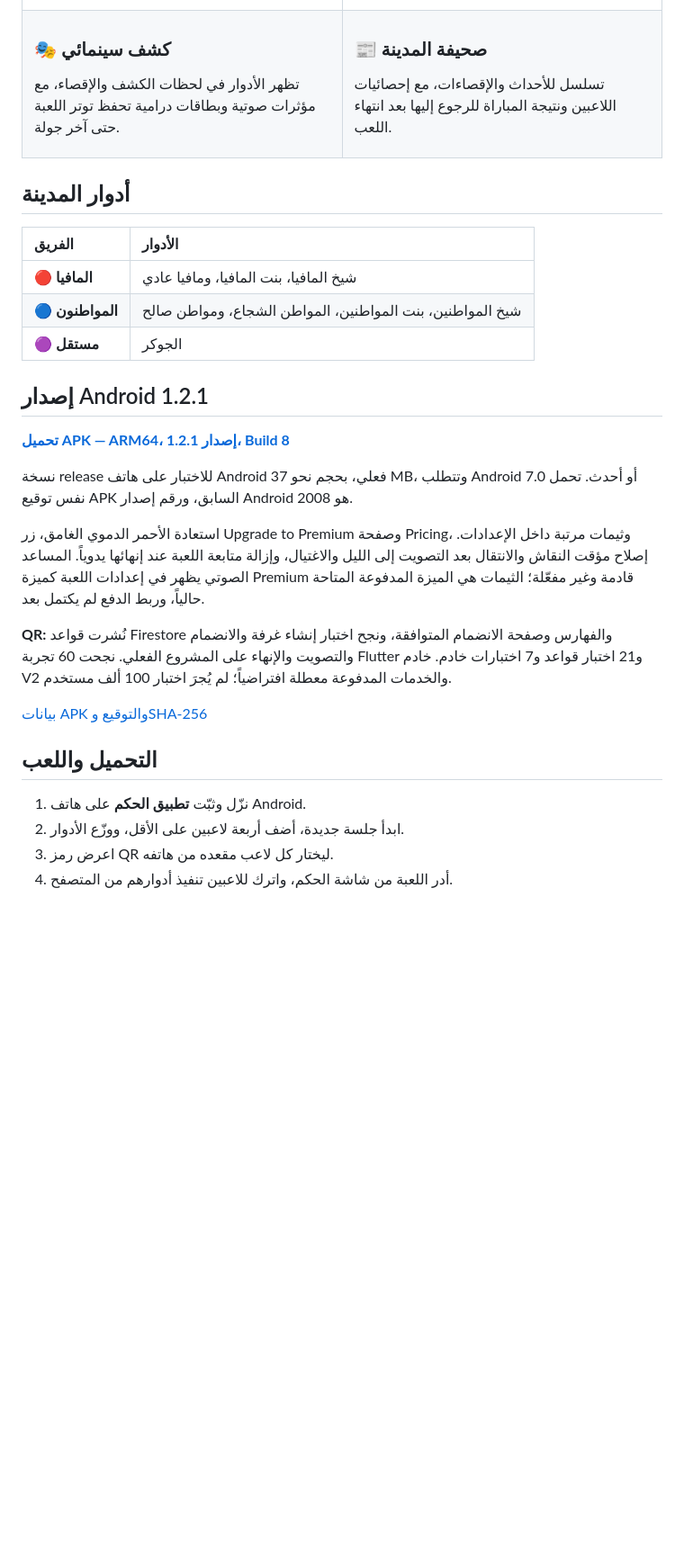
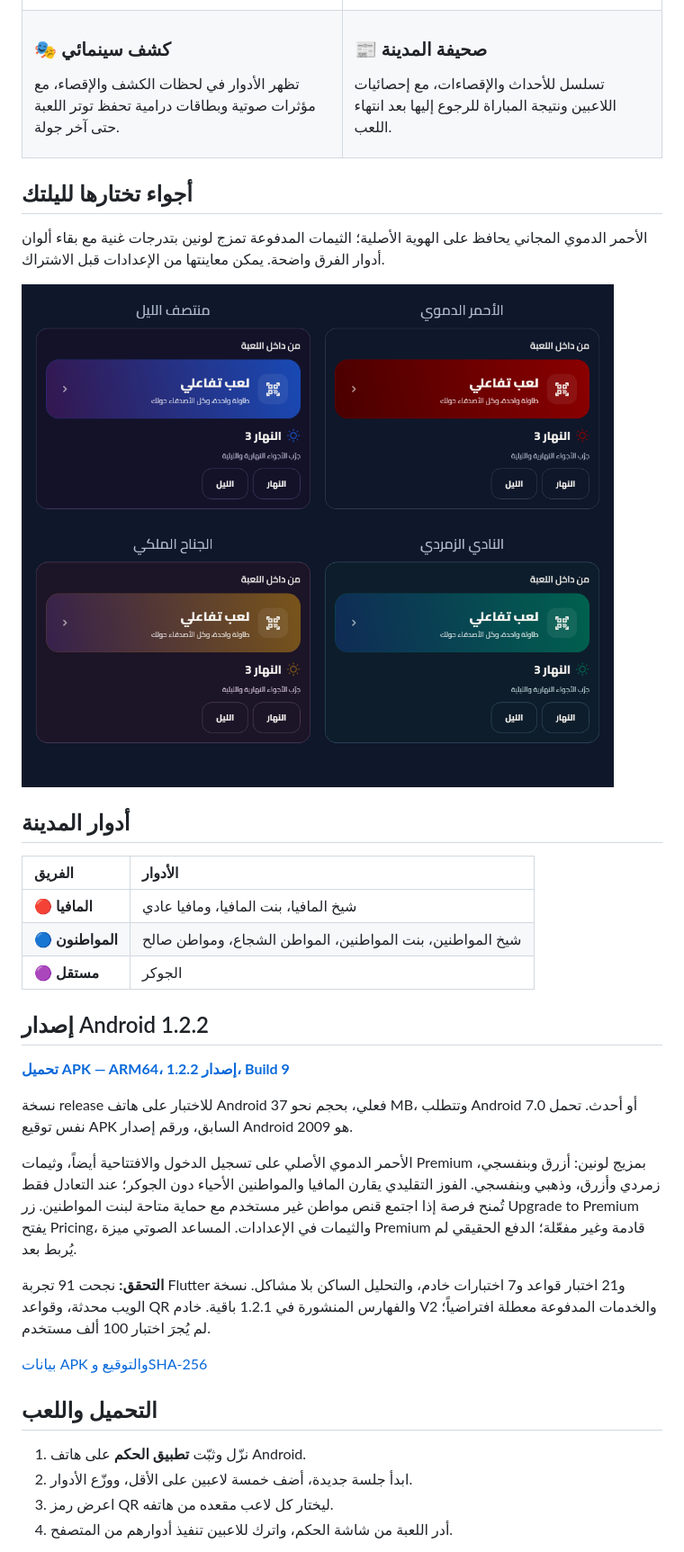
Before and after one commit to HamzaSEBE/MafiaGame, a Markdown page: README.md, the part around the change printed below. Shown: that part at 90% size. Drawn GitHub-style; pictures changed too: docs/screenshots/theme-palettes-1.2.2.png (added); blank space fills up the shorter version.

Commit message:
Release Android 1.2.2: auth identity, two-color themes and classic parity victory

```diff
--- a/README.md
+++ b/README.md
@@ -67,6 +67,12 @@
   </tr>
 </table>
 
+## أجواء تختارها لليلتك
+
+الأحمر الدموي المجاني يحافظ على الهوية الأصلية؛ الثيمات المدفوعة تمزج لونين بتدرجات غنية مع بقاء ألوان أدوار الفرق واضحة. يمكن معاينتها من الإعدادات قبل الاشتراك.
+
+<img src="docs/screenshots/theme-palettes-1.2.2.png" alt="معاينة الثيمات الأربع من داخل اللعبة" width="900" />
+
 ## أدوار المدينة
 
 | الفريق | الأدوار |
@@ -75,13 +81,13 @@
 | 🔵 **المواطنون** | شيخ المواطنين، بنت المواطنين، المواطن الشجاع، ومواطن صالح |
 | 🟣 **مستقل** | الجوكر |
 
-## إصدار Android 1.2.1
+## إصدار Android 1.2.2
 
-[**تحميل APK — ARM64، إصدار 1.2.1، Build 8**](https://github.com/HamzaSEBE/MafiaGame/raw/main/releases/mafia-nightfall-1.2.1-arm64.apk)
+[**تحميل APK — ARM64، إصدار 1.2.2، Build 9**](https://github.com/HamzaSEBE/MafiaGame/raw/main/releases/mafia-nightfall-1.2.2-arm64.apk)
 
-نسخة release للاختبار على هاتف Android فعلي، بحجم نحو 37 MB، وتتطلب Android 7.0 أو أحدث. تحمل نفس توقيع APK السابق، ورقم إصدار Android هو 2008.
+نسخة release للاختبار على هاتف Android فعلي، بحجم نحو 37 MB، وتتطلب Android 7.0 أو أحدث. تحمل نفس توقيع APK السابق، ورقم إصدار Android هو 2009.
 
-استعادة الأحمر الدموي الغامق، زر Upgrade to Premium وصفحة Pricing، وثيمات مرتبة داخل الإعدادات. إصلاح مؤقت النقاش والانتقال بعد التصويت إلى الليل والاغتيال، وإزالة متابعة اللعبة عند إنهائها يدوياً. المساعد الصوتي يظهر في إعدادات اللعبة كميزة Premium قادمة وغير مفعّلة؛ الثيمات هي الميزة المدفوعة المتاحة حالياً، وربط الدفع لم يكتمل بعد.
+الأحمر الدموي الأصلي على تسجيل الدخول والافتتاحية أيضاً، وثيمات Premium بمزيج لونين: أزرق وبنفسجي، زمردي وأزرق، وذهبي وبنفسجي. الفوز التقليدي يقارن المافيا والمواطنين الأحياء دون الجوكر؛ عند التعادل فقط تُمنح فرصة إذا اجتمع قنص مواطن غير مستخدم مع حماية متاحة لبنت المواطنين. زر Upgrade to Premium يفتح Pricing، والثيمات في الإعدادات. المساعد الصوتي ميزة Premium قادمة وغير مفعّلة؛ الدفع الحقيقي لم يُربط بعد.
 
-**QR:** نُشرت قواعد Firestore والفهارس وصفحة الانضمام المتوافقة، ونجح اختبار إنشاء غرفة والانضمام والتصويت والإنهاء على المشروع الفعلي. نجحت 60 تجربة Flutter و21 اختبار قواعد و7 اختبارات خادم. خادم V2 والخدمات المدفوعة معطلة افتراضياً؛ لم يُجرَ اختبار 100 ألف مستخدم.
+**التحقق:** نجحت 91 تجربة Flutter و21 اختبار قواعد و7 اختبارات خادم، والتحليل الساكن بلا مشاكل. نسخة الويب محدثة، وقواعد QR والفهارس المنشورة في 1.2.1 باقية. خادم V2 والخدمات المدفوعة معطلة افتراضياً؛ لم يُجرَ اختبار 100 ألف مستخدم.
 
@@ -90,7 +96,7 @@
 ## التحميل واللعب
 
 1. نزّل وثبّت **تطبيق الحكم** على هاتف Android.
-2. ابدأ جلسة جديدة، أضف أربعة لاعبين على الأقل، ووزّع الأدوار.
+2. ابدأ جلسة جديدة، أضف خمسة لاعبين على الأقل، ووزّع الأدوار.
 3. اعرض رمز QR ليختار كل لاعب مقعده من هاتفه.
 4. أدر اللعبة من شاشة الحكم، واترك للاعبين تنفيذ أدوارهم من المتصفح.
 
```
Also changed, not shown: other parts of README.md (+5 -5 lines), 2 other files.
